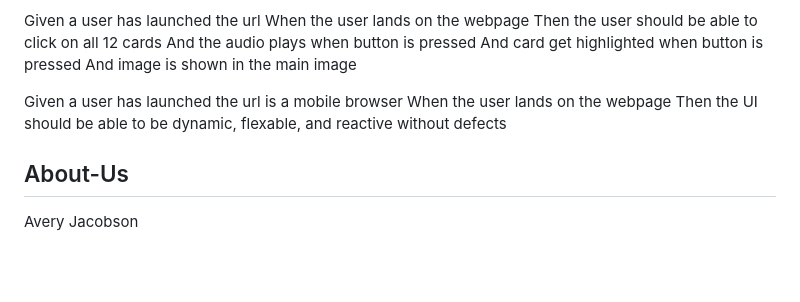
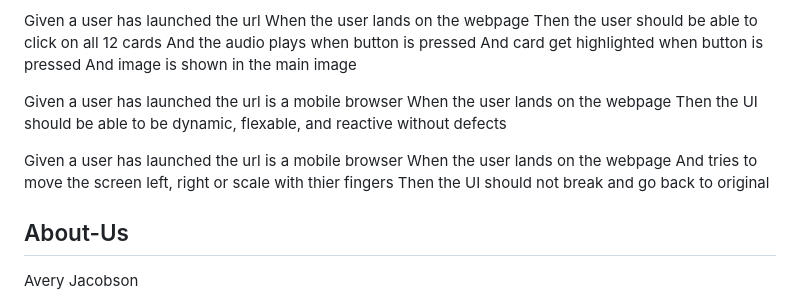
Before and after one commit to TheReal4m4d3u5/soundBoard, a Markdown page: README.md, the part around the change. GitHub-like rendering; blank space fills up the shorter version.

Commit message:
added test case for mobile scalabling

```diff
--- a/README.md
+++ b/README.md
@@ -200,10 +200,18 @@ And the audio plays when button is pressed
 And card get highlighted when button is pressed
 And image is shown in the main image
 
+Given a user has launched the url is a mobile browser
+When the user lands on the webpage
+Then the UI should be able to be dynamic, flexable, and reactive without defects
 
 Given a user has launched the url is a mobile browser
 When the user lands on the webpage
-Then the UI should be able to be dynamic, flexable, and reactive without defects
+And tries to move the screen left, right or scale with thier fingers
+Then the UI should not break and go back to original
+
+
+
+
 
 ## About-Us
 
```
